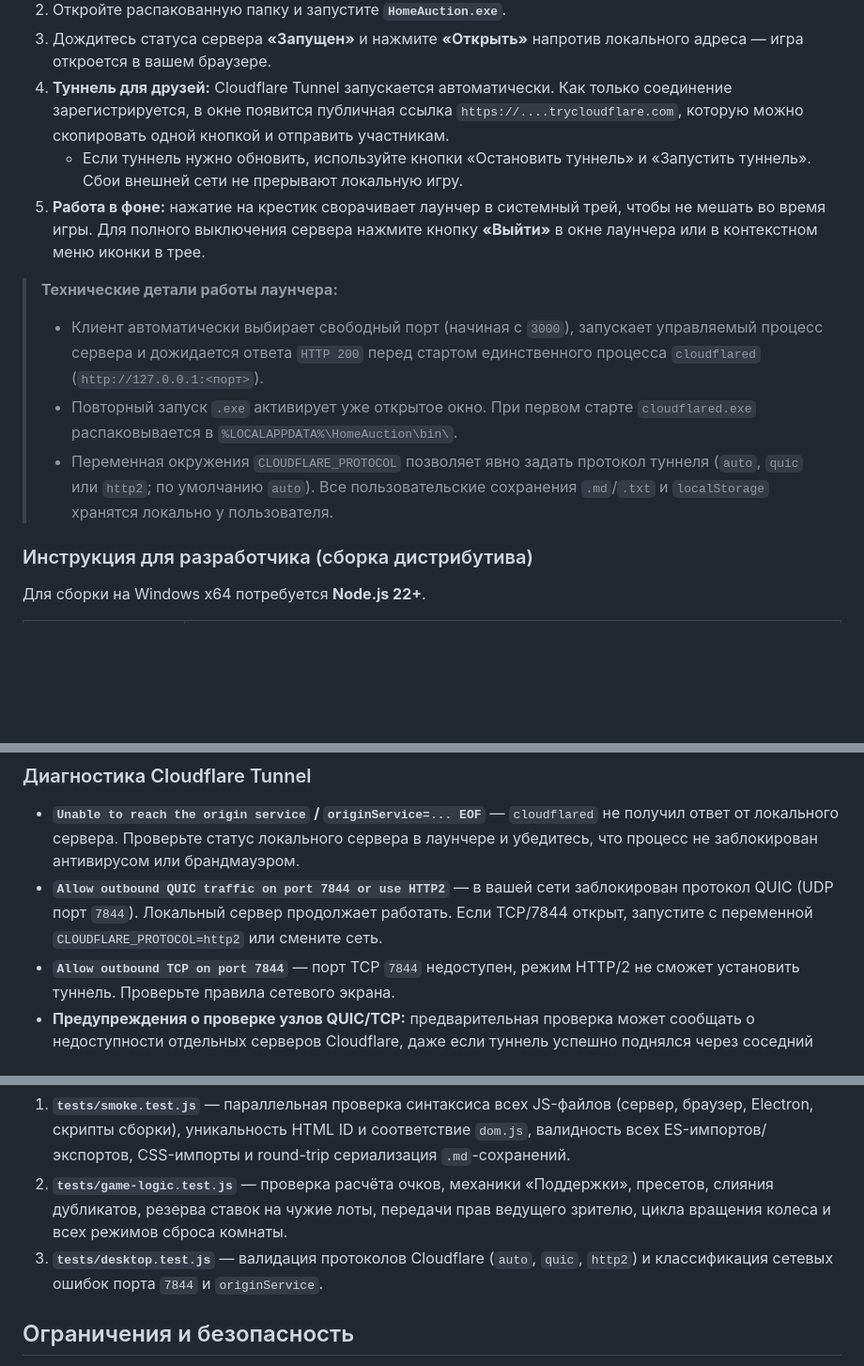
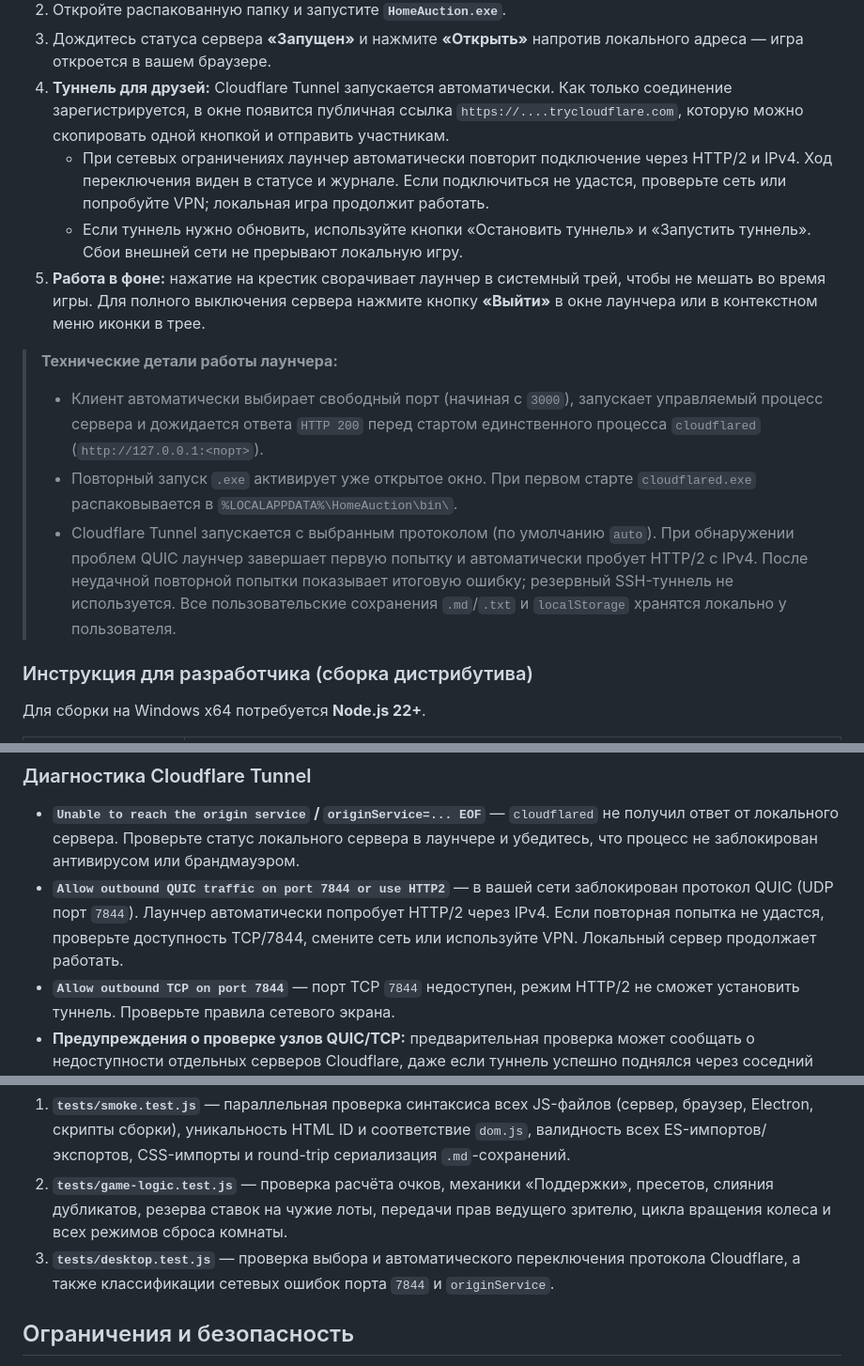
Before and after one commit to dartomosr/HomeAuction, a Markdown page: README.md, 3 parts joined by grey strips. Shown at 94% size. Rendered like a GitHub page; blank space fills up the shorter version.

Commit message:
Обновлен README.md

```diff
--- a/README.md
+++ b/README.md
@@ -80,13 +80,14 @@
 2. Откройте распакованную папку и запустите **`HomeAuction.exe`**.
 3. Дождитесь статуса сервера **«Запущен»** и нажмите **«Открыть»** напротив локального адреса — игра откроется в вашем браузере.
 4. **Туннель для друзей:** Cloudflare Tunnel запускается автоматически. Как только соединение зарегистрируется, в окне появится публичная ссылка `https://....trycloudflare.com`, которую можно скопировать одной кнопкой и отправить участникам.
+   - При сетевых ограничениях лаунчер автоматически повторит подключение через HTTP/2 и IPv4. Ход переключения виден в статусе и журнале. Если подключиться не удастся, проверьте сеть или попробуйте VPN; локальная игра продолжит работать.
    - Если туннель нужно обновить, используйте кнопки «Остановить туннель» и «Запустить туннель». Сбои внешней сети не прерывают локальную игру.
 5. **Работа в фоне:** нажатие на крестик сворачивает лаунчер в системный трей, чтобы не мешать во время игры. Для полного выключения сервера нажмите кнопку **«Выйти»** в окне лаунчера или в контекстном меню иконки в трее.
 
 > **Технические детали работы лаунчера:**
 > - Клиент автоматически выбирает свободный порт (начиная с `3000`), запускает управляемый процесс сервера и дожидается ответа `HTTP 200` перед стартом единственного процесса `cloudflared` (`http://127.0.0.1:<порт>`).
 > - Повторный запуск `.exe` активирует уже открытое окно. При первом старте `cloudflared.exe` распаковывается в `%LOCALAPPDATA%\HomeAuction\bin\`.
-> - Переменная окружения `CLOUDFLARE_PROTOCOL` позволяет явно задать протокол туннеля (`auto`, `quic` или `http2`; по умолчанию `auto`). Все пользовательские сохранения `.md`/`.txt` и `localStorage` хранятся локально у пользователя.
+> - Cloudflare Tunnel запускается с выбранным протоколом (по умолчанию `auto`). При обнаружении проблем QUIC лаунчер завершает первую попытку и автоматически пробует HTTP/2 с IPv4. После неудачной повторной попытки показывает итоговую ошибку; резервный SSH-туннель не используется. Все пользовательские сохранения `.md`/`.txt` и `localStorage` хранятся локально у пользователя.
 
 ### Инструкция для разработчика (сборка дистрибутива)
 
@@ -115,7 +116,7 @@ npm run build:sfx
 ### Диагностика Cloudflare Tunnel
 
 - **`Unable to reach the origin service` / `originService=... EOF`** — `cloudflared` не получил ответ от локального сервера. Проверьте статус локального сервера в лаунчере и убедитесь, что процесс не заблокирован антивирусом или брандмауэром.
-- **`Allow outbound QUIC traffic on port 7844 or use HTTP2`** — в вашей сети заблокирован протокол QUIC (UDP порт `7844`). Локальный сервер продолжает работать. Если TCP/7844 открыт, запустите с переменной `CLOUDFLARE_PROTOCOL=http2` или смените сеть.
+- **`Allow outbound QUIC traffic on port 7844 or use HTTP2`** — в вашей сети заблокирован протокол QUIC (UDP порт `7844`). Лаунчер автоматически попробует HTTP/2 через IPv4. Если повторная попытка не удастся, проверьте доступность TCP/7844, смените сеть или используйте VPN. Локальный сервер продолжает работать.
 - **`Allow outbound TCP on port 7844`** — порт TCP `7844` недоступен, режим HTTP/2 не сможет установить туннель. Проверьте правила сетевого экрана.
 - **Предупреждения о проверке узлов QUIC/TCP:** предварительная проверка может сообщать о недоступности отдельных серверов Cloudflare, даже если туннель успешно поднялся через соседний узел. Ориентируйтесь на итоговый статус **«Подключён»** и появление рабочей ссылки.
 
@@ -244,7 +245,7 @@ npm test
 
 1. **`tests/smoke.test.js`** — параллельная проверка синтаксиса всех JS-файлов (сервер, браузер, Electron, скрипты сборки), уникальность HTML ID и соответствие `dom.js`, валидность всех ES-импортов/экспортов, CSS-импорты и round-trip сериализация `.md`-сохранений.
 2. **`tests/game-logic.test.js`** — проверка расчёта очков, механики «Поддержки», пресетов, слияния дубликатов, резерва ставок на чужие лоты, передачи прав ведущего зрителю, цикла вращения колеса и всех режимов сброса комнаты.
-3. **`tests/desktop.test.js`** — валидация протоколов Cloudflare (`auto`, `quic`, `http2`) и классификация сетевых ошибок порта `7844` и `originService`.
+3. **`tests/desktop.test.js`** — проверка выбора и автоматического переключения протокола Cloudflare, а также классификации сетевых ошибок порта `7844` и `originService`.
 
 ## Ограничения и безопасность
 
```
